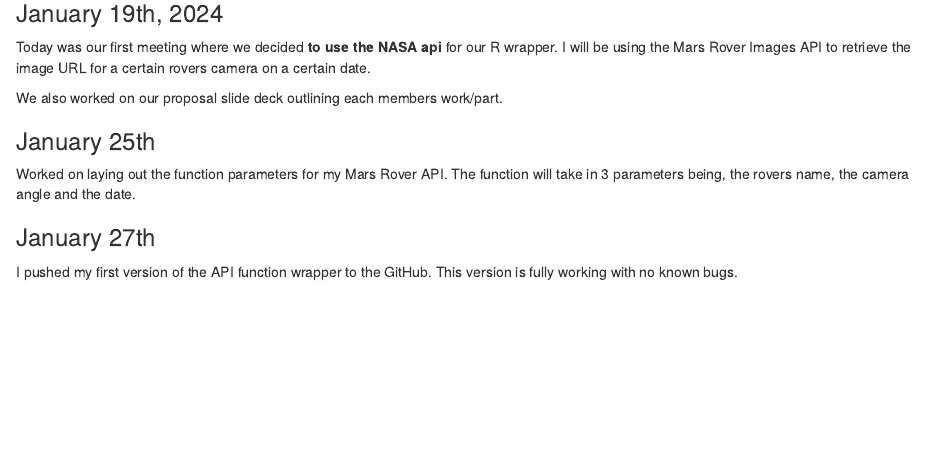
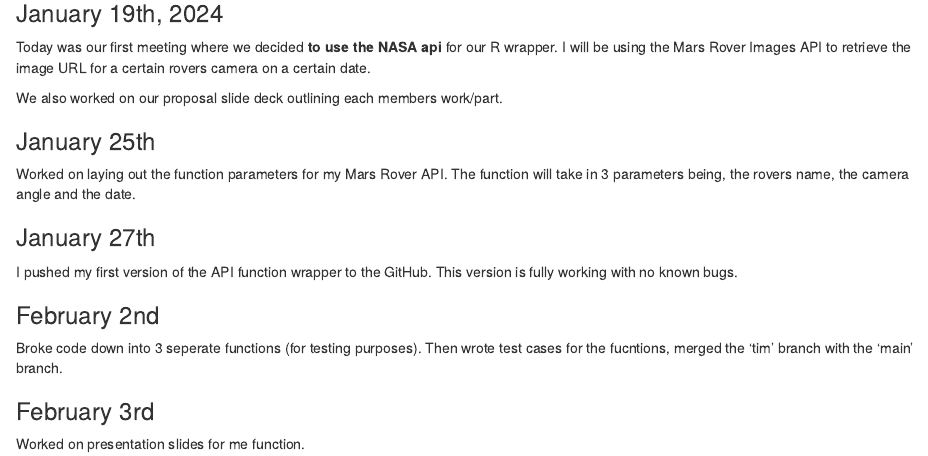
Before and after one commit to Dhunsheth/nasa_R_wrapper, an R Markdown document (tim_notebook.Rmd): the page in a window 1100 px wide, from 140 px down. Rendered offline with R 4.5, knitr and Pandoc, with nearby package versions.

Commit message:
timNotebook

```diff
--- a/tim_notebook.Rmd
+++ b/tim_notebook.Rmd
@@ -20,3 +20,9 @@ The function will take in 3 parameters being, the rovers name, the camera angle
 
 ### January 27th
 I pushed my first version of the API function wrapper to the GitHub. This version is fully working with no known bugs.
+
+### February 2nd
+Broke code down into 3 seperate functions (for testing purposes). Then wrote test cases for the fucntions, merged the 'tim' branch with the 'main' branch.
+
+### February 3rd
+Worked on presentation slides for me function.
```
